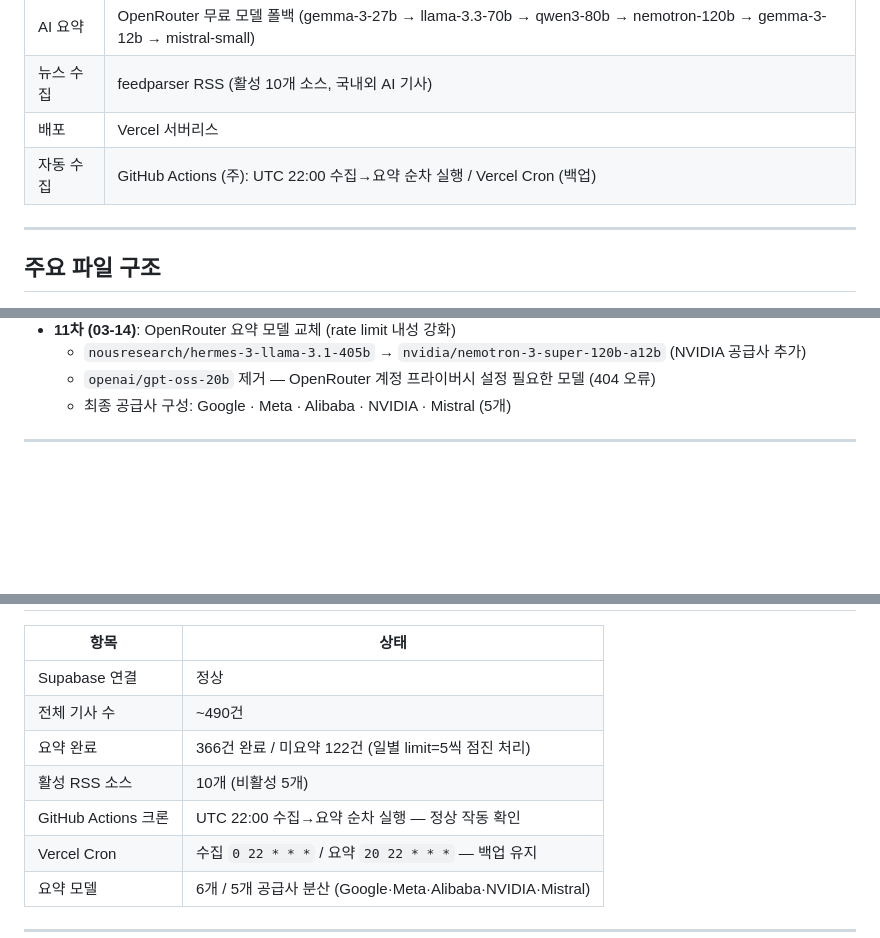
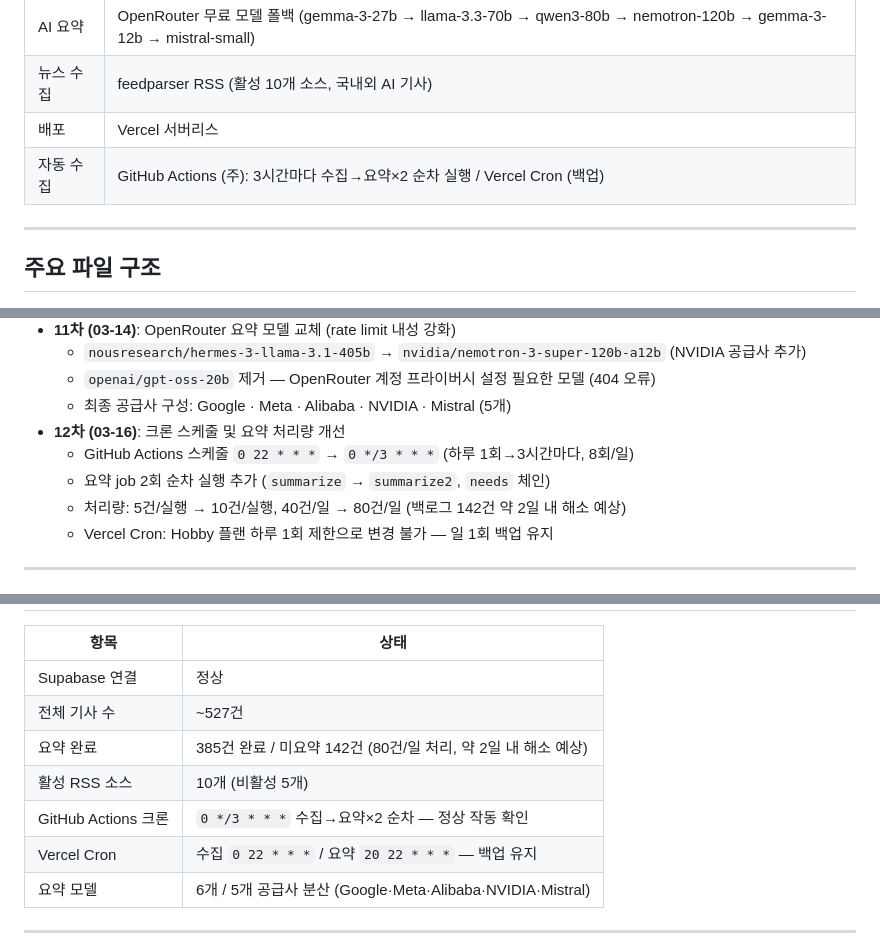
Before and after one commit to saojeong21/newsletter_ai, a Markdown page: CLAUDE.md, 3 parts joined by grey strips. Drawn GitHub-style; blank space fills up the shorter version.

Commit message:
docs: CLAUDE.md에 12차 작업 이력 및 현재 상태 업데이트

```diff
--- a/CLAUDE.md
+++ b/CLAUDE.md
@@ -18,7 +18,7 @@ GitHub: `https://github.com/saojeong21/newsletter_ai`
 | AI 요약 | OpenRouter 무료 모델 폴백 (gemma-3-27b → llama-3.3-70b → qwen3-80b → nemotron-120b → gemma-3-12b → mistral-small) |
 | 뉴스 수집 | feedparser RSS (활성 10개 소스, 국내외 AI 기사) |
 | 배포 | Vercel 서버리스 |
-| 자동 수집 | GitHub Actions (주): UTC 22:00 수집→요약 순차 실행 / Vercel Cron (백업) |
+| 자동 수집 | GitHub Actions (주): 3시간마다 수집→요약×2 순차 실행 / Vercel Cron (백업) |
 
 ---
 
@@ -79,6 +79,11 @@ Newsletter/
   - `nousresearch/hermes-3-llama-3.1-405b` → `nvidia/nemotron-3-super-120b-a12b` (NVIDIA 공급사 추가)
   - `openai/gpt-oss-20b` 제거 — OpenRouter 계정 프라이버시 설정 필요한 모델 (404 오류)
   - 최종 공급사 구성: Google · Meta · Alibaba · NVIDIA · Mistral (5개)
+- **12차 (03-16)**: 크론 스케줄 및 요약 처리량 개선
+  - GitHub Actions 스케줄 `0 22 * * *` → `0 */3 * * *` (하루 1회→3시간마다, 8회/일)
+  - 요약 job 2회 순차 실행 추가 (`summarize` → `summarize2`, `needs` 체인)
+  - 처리량: 5건/실행 → 10건/실행, 40건/일 → 80건/일 (백로그 142건 약 2일 내 해소 예상)
+  - Vercel Cron: Hobby 플랜 하루 1회 제한으로 변경 불가 — 일 1회 백업 유지
 
 ---
 
@@ -87,10 +92,10 @@ Newsletter/
 | 항목 | 상태 |
 |---|---|
 | Supabase 연결 | 정상 |
-| 전체 기사 수 | ~490건 |
-| 요약 완료 | 366건 완료 / 미요약 122건 (일별 limit=5씩 점진 처리) |
+| 전체 기사 수 | ~527건 |
+| 요약 완료 | 385건 완료 / 미요약 142건 (80건/일 처리, 약 2일 내 해소 예상) |
 | 활성 RSS 소스 | 10개 (비활성 5개) |
-| GitHub Actions 크론 | UTC 22:00 수집→요약 순차 실행 — 정상 작동 확인 |
+| GitHub Actions 크론 | `0 */3 * * *` 수집→요약×2 순차 — 정상 작동 확인 |
 | Vercel Cron | 수집 `0 22 * * *` / 요약 `20 22 * * *` — 백업 유지 |
 | 요약 모델 | 6개 / 5개 공급사 분산 (Google·Meta·Alibaba·NVIDIA·Mistral) |
 
```
Also changed, not shown: other parts of CLAUDE.md (+2 -2 lines).
